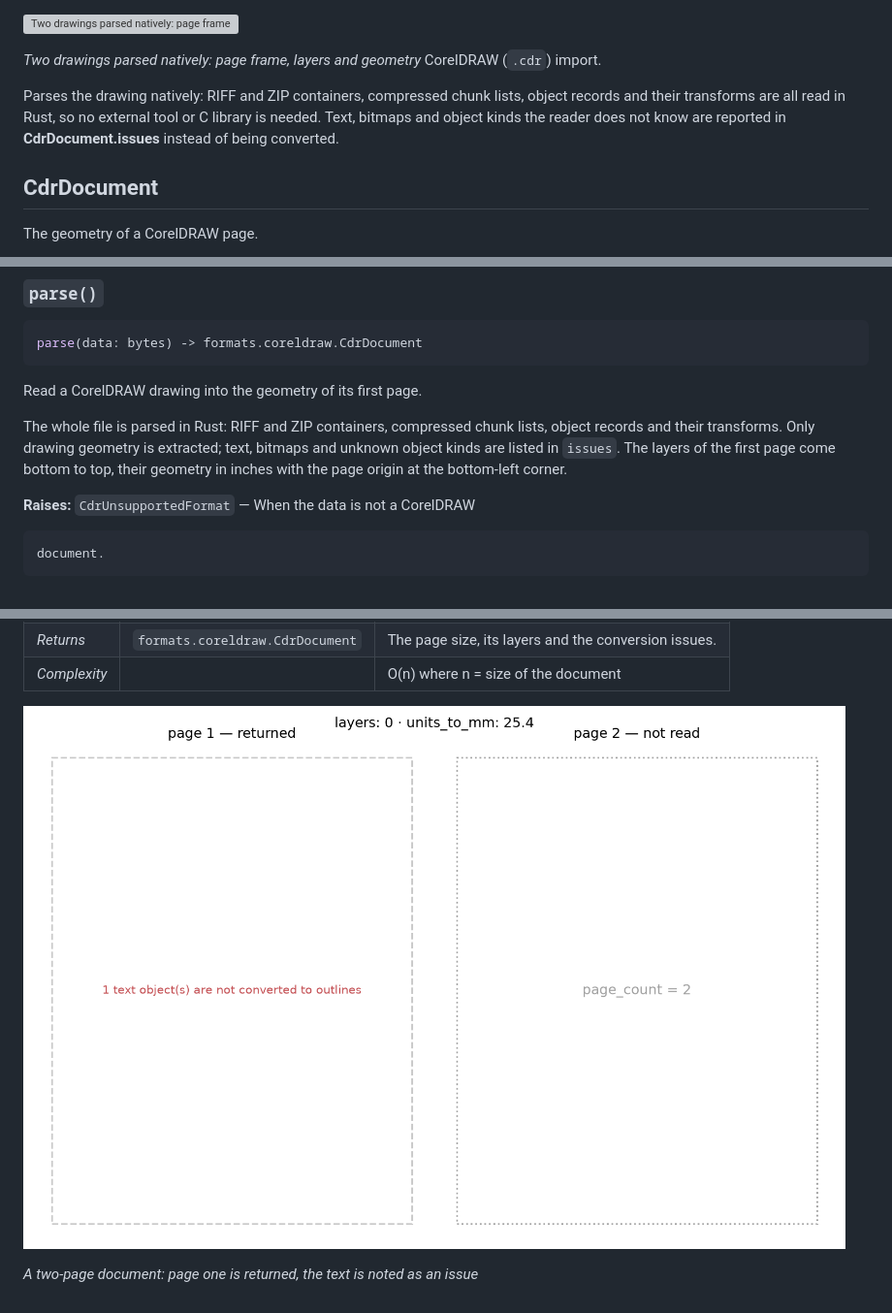
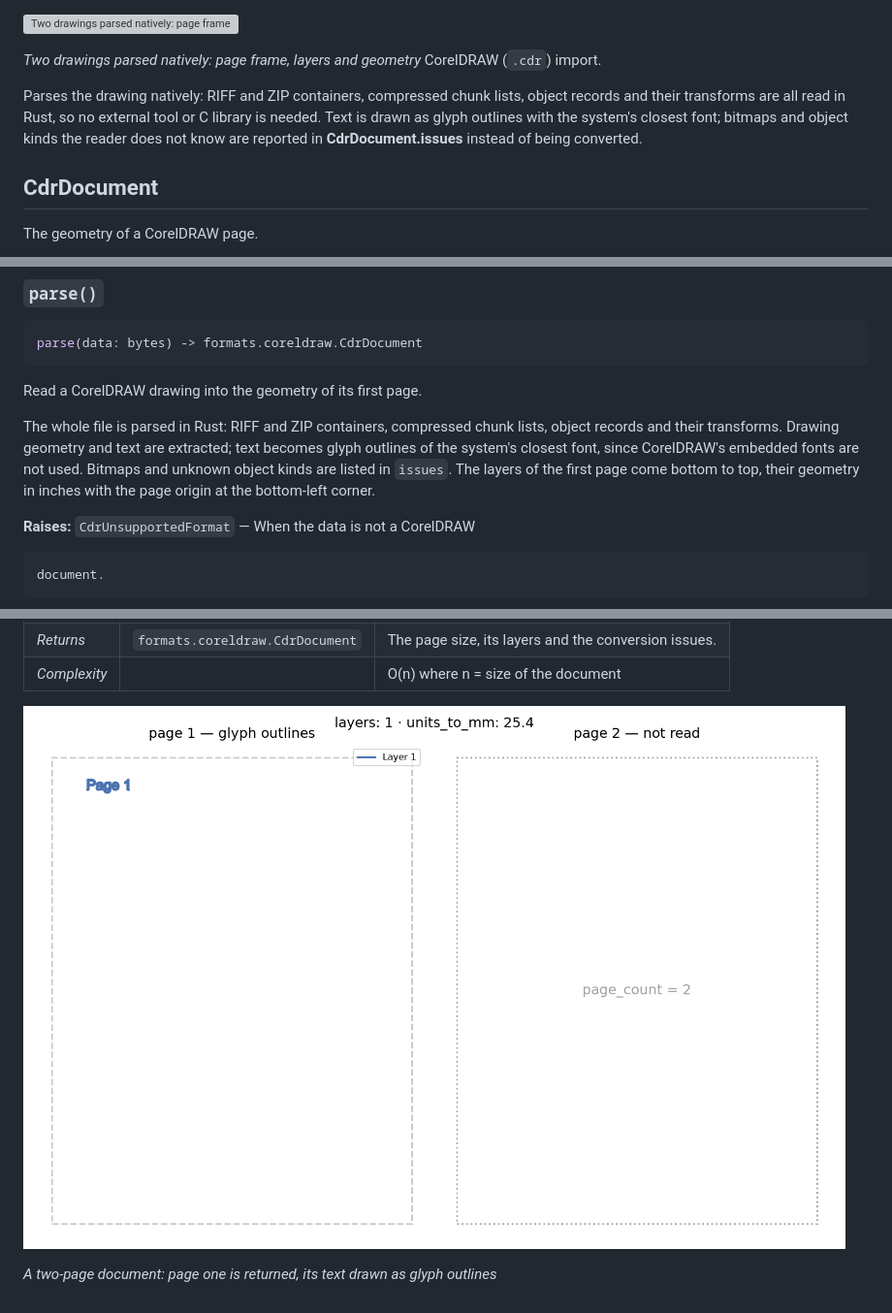
Before and after one commit to barebaric/raygeo, a Markdown page: docs/api/raygeo.formats.coreldraw.md, 3 parts joined by grey strips. Shown at 97% size. Rendered like a GitHub page; pictures changed too: docs/api/images/formats-coreldraw-parse.png; grey boxes are pictures that could not be loaded.

```diff
--- a/docs/api/raygeo.formats.coreldraw.md
+++ b/docs/api/raygeo.formats.coreldraw.md
@@ -8,9 +8,9 @@ sidebar_label: raygeo.formats.coreldraw
 *Two drawings parsed natively: page frame, layers and geometry* CorelDRAW (`.cdr`) import.
 
 Parses the drawing natively: RIFF and ZIP containers, compressed chunk lists, object records and
-their transforms are all read in Rust, so no external tool or C library is needed. Text, bitmaps and
-object kinds the reader does not know are reported in **CdrDocument.issues** instead of being
-converted.
+their transforms are all read in Rust, so no external tool or C library is needed. Text is drawn as
+glyph outlines with the system's closest font; bitmaps and object kinds the reader does not know are
+reported in **CdrDocument.issues** instead of being converted.
 
 ## CdrDocument
 
@@ -118,9 +118,10 @@ parse(data: bytes) -> formats.coreldraw.CdrDocument
 Read a CorelDRAW drawing into the geometry of its first page.
 
 The whole file is parsed in Rust: RIFF and ZIP containers, compressed chunk lists, object records
-and their transforms. Only drawing geometry is extracted; text, bitmaps and unknown object kinds are
-listed in `issues`. The layers of the first page come bottom to top, their geometry in inches with
-the page origin at the bottom-left corner.
+and their transforms. Drawing geometry and text are extracted; text becomes glyph outlines of the
+system's closest font, since CorelDRAW's embedded fonts are not used. Bitmaps and unknown object
+kinds are listed in `issues`. The layers of the first page come bottom to top, their geometry in
+inches with the page origin at the bottom-left corner.
 
 **Raises:** `CdrUnsupportedFormat` — When the data is not a CorelDRAW
 
@@ -144,2 +145,2 @@ table cannot be read, or when the file is a CMX file.
 
-*A two-page document: page one is returned, the text is noted as an issue*
+*A two-page document: page one is returned, its text drawn as glyph outlines*
```
Also changed, not shown: other parts of docs/api/raygeo.formats.coreldraw.md (+1 -1 lines), 9 other files.
